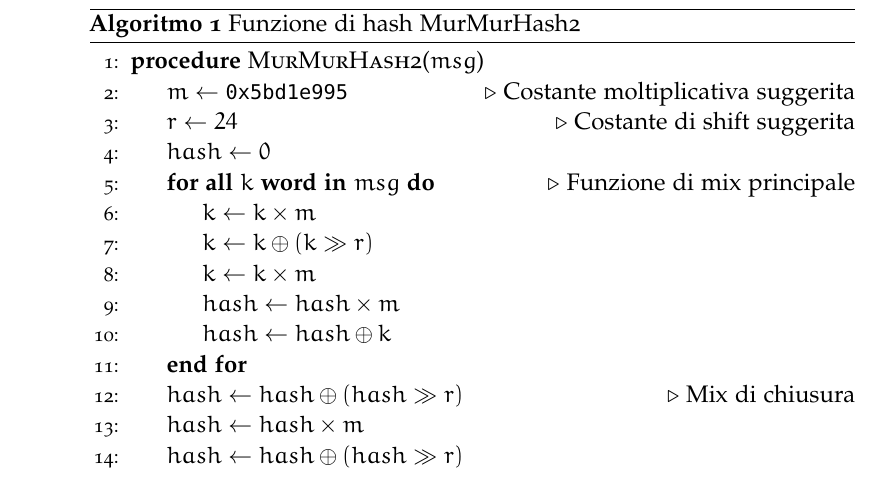
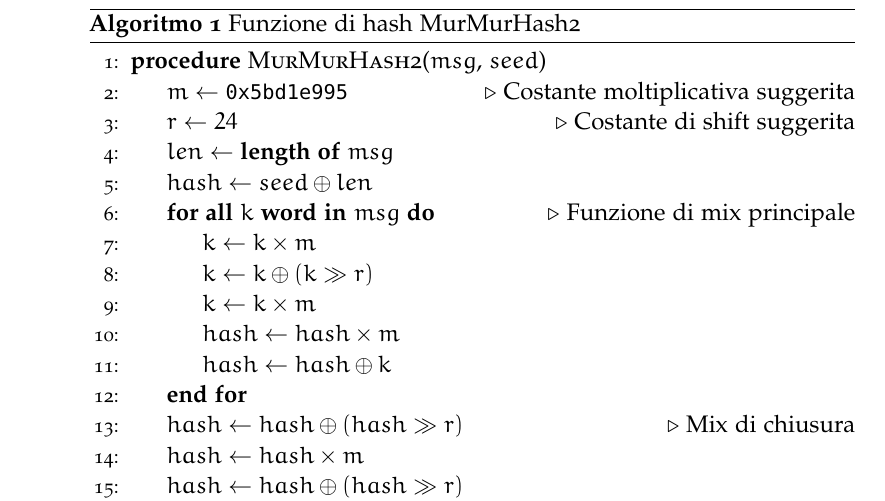
Before and after one commit to amallia/thesis, a LaTeX thesis (thesis.tex, which reads Chapters/redis.tex): part of page 22 of 89, cut so that both start at the same text. Compiled offline with pdfLaTeX; a missing font is replaced by an installed copy or a similar font; an older LaTeX class or package is replaced by its successor.

Commit message:
Aggiunge il seme all'algoritmo di murmurhash2

```diff
--- a/Chapters/redis.tex
+++ b/Chapters/redis.tex
@@ -279,11 +279,12 @@ valanga'').
 \caption{Funzione di hash MurMurHash2}
 \label{alg:murmurhash2}
 \begin{algorithmic}[1]
-\Procedure{MurMurHash2}{$msg$}
+\Procedure{MurMurHash2}{$msg$, $seed$}
 	\State $m \gets \mathtt{0x5bd1e995}$ \Comment{Costante moltiplicativa suggerita}
 	\State $r \gets 24$ \Comment{Costante di shift suggerita}
 
-	\State $hash \gets 0$
+	\State $len \gets \textbf{length of}$ $msg$
+	\State $hash \gets seed \oplus len$
 	\ForAll{$k$ \textbf{word in} $msg$} \Comment{Funzione di mix principale}
 		\State $k \gets k \times m$
 		\State $k \gets k \oplus (k \gg r)$
```
